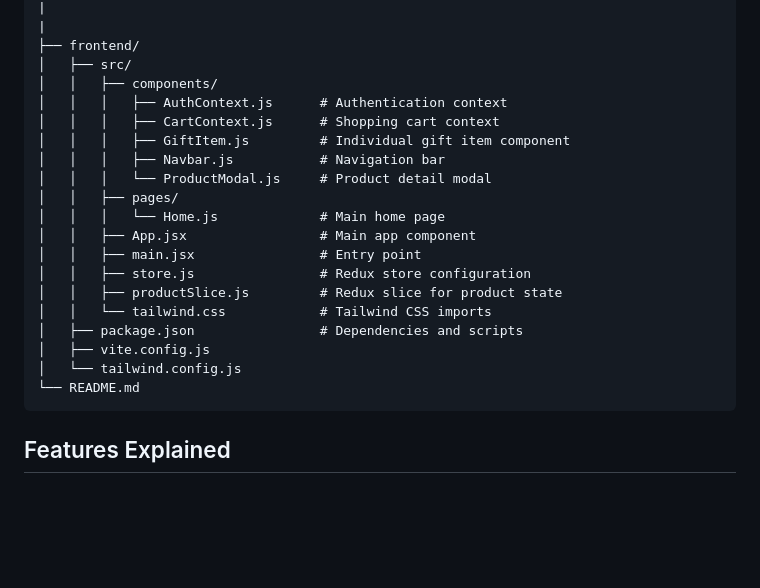
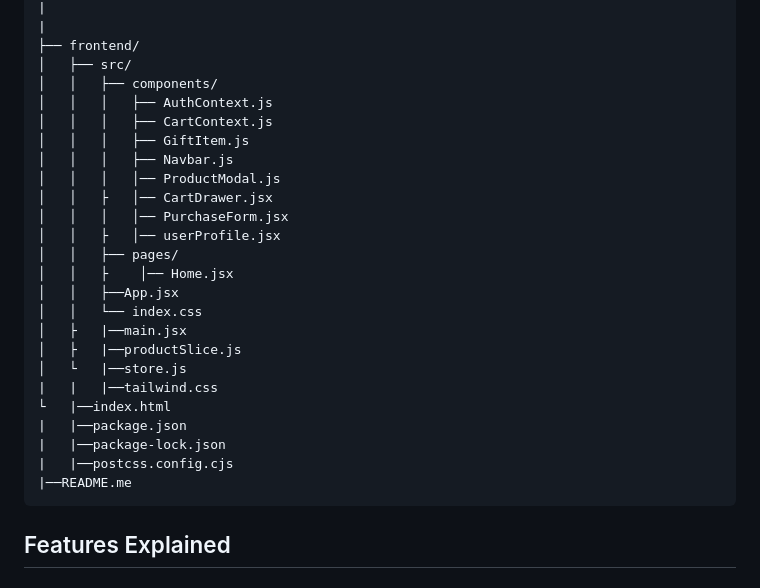
Before and after one commit to thanoo120/Gift-shop, a Markdown page: README.md, the part around the change. Rendered like a GitHub page; blank space fills up the shorter version.

````diff
--- a/README.md
+++ b/README.md
@@ -115,22 +115,27 @@ Gift-shop/
 ├── frontend/
 │   ├── src/
 │   │   ├── components/
-│   │   │   ├── AuthContext.js      # Authentication context
-│   │   │   ├── CartContext.js      # Shopping cart context
-│   │   │   ├── GiftItem.js         # Individual gift item component
-│   │   │   ├── Navbar.js           # Navigation bar
-│   │   │   └── ProductModal.js     # Product detail modal
+│   │   │   ├── AuthContext.js
+│   │   │   ├── CartContext.js
+│   │   │   ├── GiftItem.js
+│   │   │   ├── Navbar.js
+│   │   │   │── ProductModal.js
+│   │   ├   │── CartDrawer.jsx
+│   │   │   │── PurchaseForm.jsx
+│   │   ├   │── userProfile.jsx
 │   │   ├── pages/
-│   │   │   └── Home.js             # Main home page
-│   │   ├── App.jsx                 # Main app component
-│   │   ├── main.jsx                # Entry point
-│   │   ├── store.js                # Redux store configuration
-│   │   ├── productSlice.js         # Redux slice for product state
-│   │   └── tailwind.css            # Tailwind CSS imports
-│   ├── package.json                # Dependencies and scripts
-│   ├── vite.config.js
-│   └── tailwind.config.js
-└── README.md
+│   │   ├    │── Home.jsx
+│   │   ├──App.jsx
+│   │   └── index.css
+│   ├   |──main.jsx
+│   ├   |──productSlice.js
+│   └   |──store.js
+|   |   |──tailwind.css
+└   |──index.html
+|   |──package.json
+|   |──package-lock.json
+|   |──postcss.config.cjs
+|──README.me
 ```
 
 ## Features Explained
````
